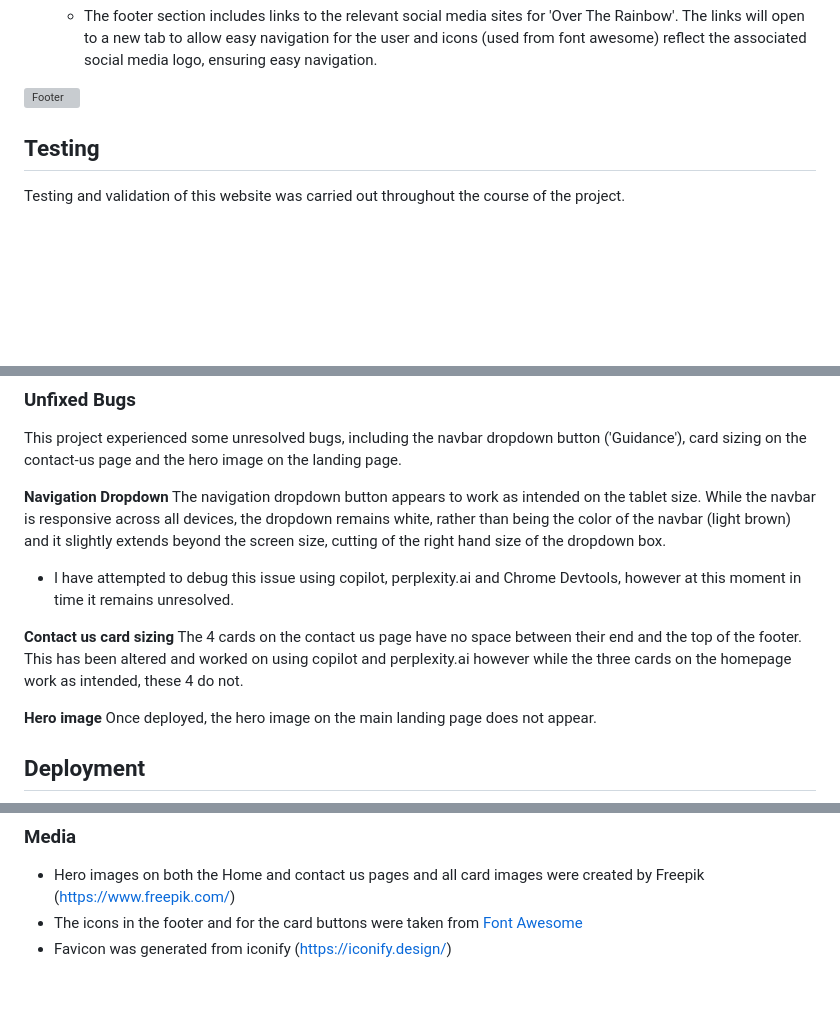
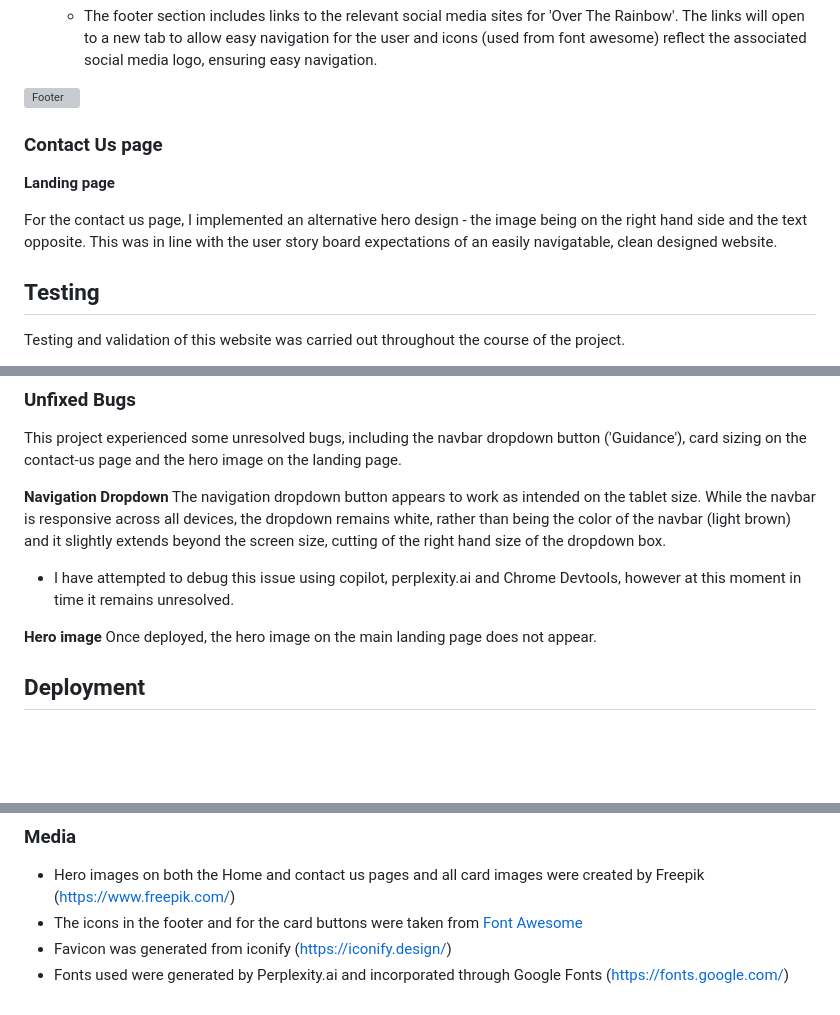
Before and after one commit to MajaK02/Over-The-Rainbow, a Markdown page: README.md, 3 parts joined by grey strips. Rendered like a GitHub page; blank space fills up the shorter version; grey boxes are pictures that could not be loaded.

```diff
--- a/README.md
+++ b/README.md
@@ -52,7 +100,11 @@ __Advice Cards__
 
 ![Footer](/docs/screenshots/footer.png)
 
+### Contact Us page
 
+ __Landing page__
+
+ For the contact us page, I implemented an alternative hero design - the image being on the right hand side and the text opposite. This was in line with the user story board expectations of an easily navigatable, clean designed website.
 
 ## Testing
 
@@ -79,9 +131,6 @@ __Navigation Dropdown__
   The navigation dropdown button appears to work as intended on the tablet size. While the navbar is responsive across all devices, the dropdown remains white, rather than being the color of the navbar (light brown) and it slightly extends beyond the screen size, cutting of the right hand size of the dropdown box.
 
   - I have attempted to debug this issue using copilot, perplexity.ai and Chrome Devtools, however at this moment in time it remains unresolved.
-
-  __Contact us card sizing__
-  The 4 cards on the contact us page have no space between their end and the top of the footer. This has been altered and worked on using copilot and perplexity.ai however while the three cards on the homepage work as intended, these 4 do not.
 
   __Hero image__
   Once deployed, the hero image on the main landing page does not appear.
@@ -118,3 +167,4 @@ Supplemental learning resources directly used / referenced within the project:
 - Hero images on both the Home and contact us pages and all card images were created by Freepik (https://www.freepik.com/)
 - The icons in the footer and for the card buttons were taken from [Font Awesome](https://fontawesome.com/)
 - Favicon was generated from iconify (https://iconify.design/)
+- Fonts used were generated by Perplexity.ai and incorporated through Google Fonts (https://fonts.google.com/)
```
Also changed, not shown: other parts of README.md (+48 -0 lines).
